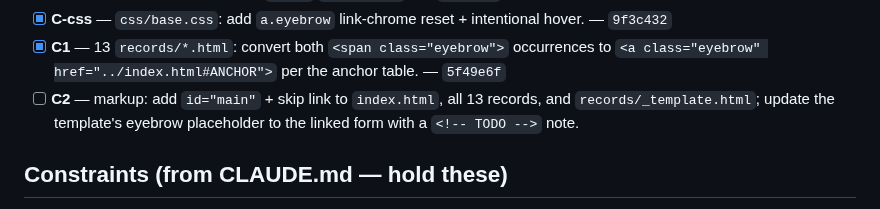
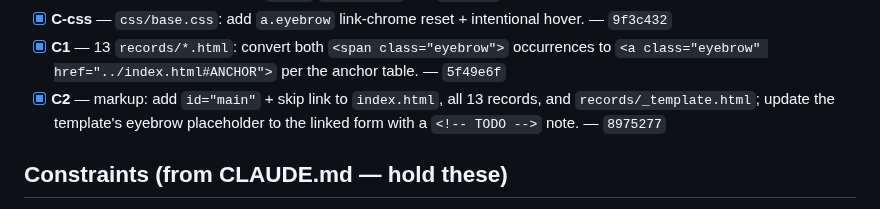
Before and after one commit to vc-ux-standards/design-standards, a Markdown page: plans/2026-07-02-radix-repalette-and-nav-fixes.md, the part around the change. GitHub-like rendering.

Commit message:
plans: tick C2 (skip links + id=main + template update) — plan complete
Claude-Session: https://claude.ai/code/session_01YMMGefpx5vp7TjWrmYr3ry

```diff
--- a/plans/2026-07-02-radix-repalette-and-nav-fixes.md
+++ b/plans/2026-07-02-radix-repalette-and-nav-fixes.md
@@ -37,7 +37,7 @@ One item per commit, in order. tokens.css items (A1–A3) are sequential; base.c
 - [x] **B4** — `css/base.css`: lift the smallest mono labels (`.sub`, `.pill`) and add scannable status-chip borders (transparent base border + visible border on `draft`/`superseded`). — `84babf2`
 - [x] **C-css** — `css/base.css`: add `a.eyebrow` link-chrome reset + intentional hover. — `9f3c432`
 - [x] **C1** — 13 `records/*.html`: convert both `<span class="eyebrow">` occurrences to `<a class="eyebrow" href="../index.html#ANCHOR">` per the anchor table. — `5f49e6f`
-- [ ] **C2** — markup: add `id="main"` + skip link to `index.html`, all 13 records, and `records/_template.html`; update the template's eyebrow placeholder to the linked form with a `<!-- TODO -->` note.
+- [x] **C2** — markup: add `id="main"` + skip link to `index.html`, all 13 records, and `records/_template.html`; update the template's eyebrow placeholder to the linked form with a `<!-- TODO -->` note. — `8975277`
 
 ## Constraints (from CLAUDE.md — hold these)
 
```
